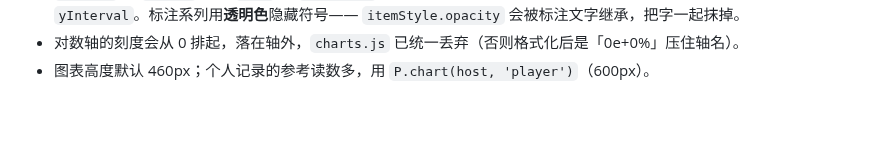
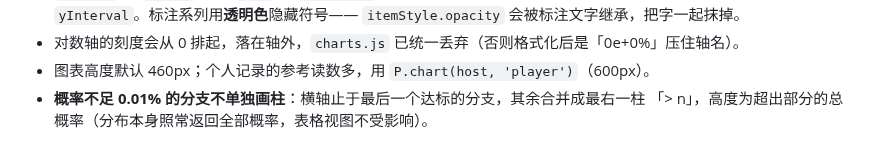
Before and after one commit to SleepCloudMX/genshin-wish, a Markdown page: web/CLAUDE.md, the part around the change. Drawn GitHub-style; blank space fills up the shorter version.

Commit message:
docs(web): 记录不足 0.01% 分支的合并画法

```diff
--- a/web/CLAUDE.md
+++ b/web/CLAUDE.md
@@ -117,3 +117,5 @@ CLT 是唯一的近似通道，**仅在 n > 500 时启用**（Python 侧 `CLT_TH
   `itemStyle.opacity` 会被标注文字继承，把字一起抹掉。
 - 对数轴的刻度会从 0 排起，落在轴外，`charts.js` 已统一丢弃（否则格式化后是「0e+0%」压住轴名）。
 - 图表高度默认 460px；个人记录的参考读数多，用 `P.chart(host, 'player')`（600px）。
+- **概率不足 0.01% 的分支不单独画柱**：横轴止于最后一个达标的分支，其余合并成最右一柱
+  「> n」，高度为超出部分的总概率（分布本身照常返回全部概率，表格视图不受影响）。
```
